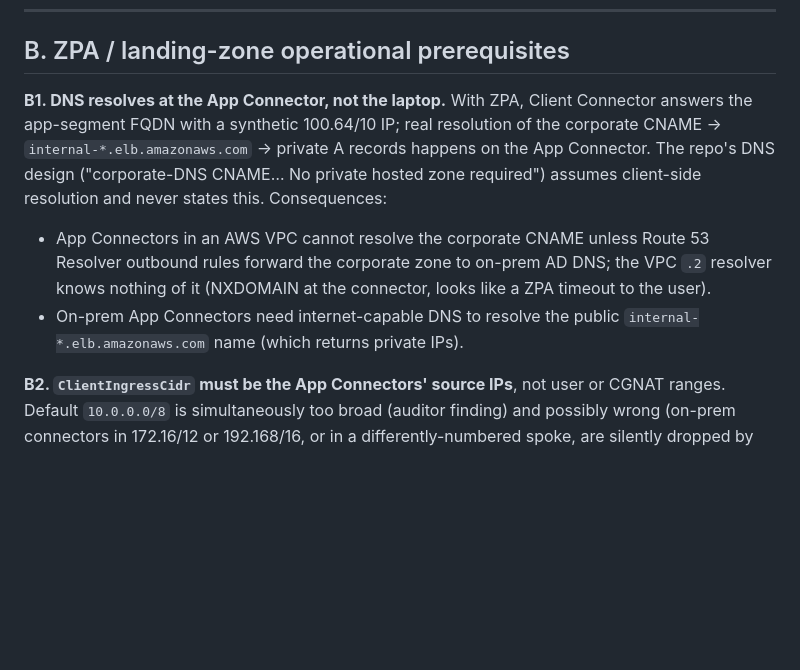
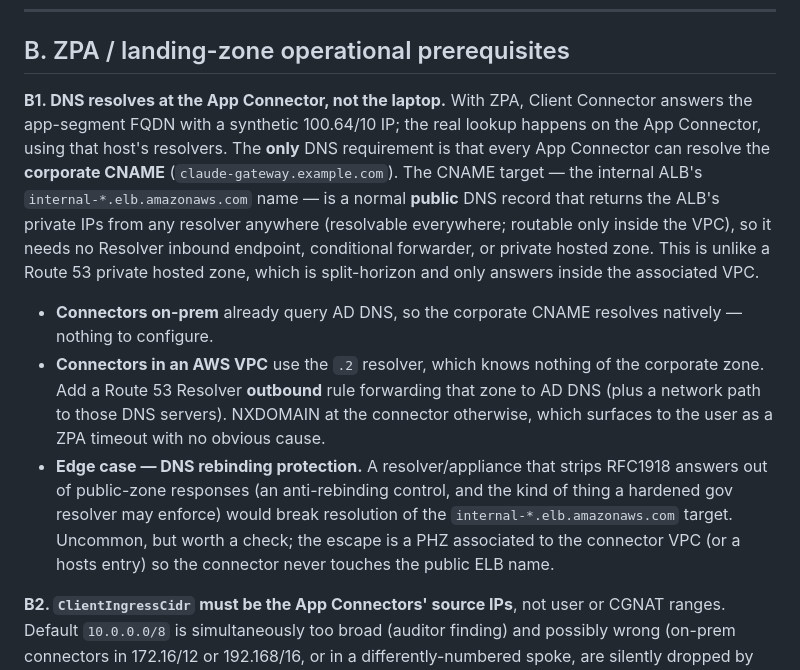
Before and after one commit to EntropyZero/claude-gateway-in-govcloud, a Markdown page: docs/security-review-2026-07.md, the part around the change. GitHub-like rendering; blank space fills up the shorter version.

Commit message:
Correct B1 DNS analysis: internal ALB names resolve publicly
Internal ALB *.elb.amazonaws.com names are public records returning
private IPs (resolvable anywhere), so the only DNS requirement is that
App Connectors resolve the corporate CNAME.

Co-Authored-By: Claude Fable 5 <noreply@anthropic.com>

```diff
--- a/docs/security-review-2026-07.md
+++ b/docs/security-review-2026-07.md
@@ -74,17 +74,29 @@ mirroring to ECR mandatory.
 ## B. ZPA / landing-zone operational prerequisites
 
 **B1. DNS resolves at the App Connector, not the laptop.** With ZPA, Client
-Connector answers the app-segment FQDN with a synthetic 100.64/10 IP; real
-resolution of the corporate CNAME → `internal-*.elb.amazonaws.com` → private A
-records happens on the App Connector. The repo's DNS design ("corporate-DNS
-CNAME… No private hosted zone required") assumes client-side resolution and
-never states this. Consequences:
-- App Connectors in an AWS VPC cannot resolve the corporate CNAME unless Route
-  53 Resolver outbound rules forward the corporate zone to on-prem AD DNS; the
-  VPC `.2` resolver knows nothing of it (NXDOMAIN at the connector, looks like a
-  ZPA timeout to the user).
-- On-prem App Connectors need internet-capable DNS to resolve the public
-  `internal-*.elb.amazonaws.com` name (which returns private IPs).
+Connector answers the app-segment FQDN with a synthetic 100.64/10 IP; the real
+lookup happens on the App Connector, using that host's resolvers. The **only**
+DNS requirement is that every App Connector can resolve the **corporate CNAME**
+(`claude-gateway.example.com`). The CNAME target — the internal ALB's
+`internal-*.elb.amazonaws.com` name — is a normal **public** DNS record that
+returns the ALB's private IPs from any resolver anywhere (resolvable
+everywhere; routable only inside the VPC), so it needs no Resolver inbound
+endpoint, conditional forwarder, or private hosted zone. This is unlike a Route
+53 private hosted zone, which is split-horizon and only answers inside the
+associated VPC.
+
+- **Connectors on-prem** already query AD DNS, so the corporate CNAME resolves
+  natively — nothing to configure.
+- **Connectors in an AWS VPC** use the `.2` resolver, which knows nothing of the
+  corporate zone. Add a Route 53 Resolver **outbound** rule forwarding that zone
+  to AD DNS (plus a network path to those DNS servers). NXDOMAIN at the connector
+  otherwise, which surfaces to the user as a ZPA timeout with no obvious cause.
+- **Edge case — DNS rebinding protection.** A resolver/appliance that strips
+  RFC1918 answers out of public-zone responses (an anti-rebinding control, and
+  the kind of thing a hardened gov resolver may enforce) would break resolution
+  of the `internal-*.elb.amazonaws.com` target. Uncommon, but worth a check; the
+  escape is a PHZ associated to the connector VPC (or a hosts entry) so the
+  connector never touches the public ELB name.
 
 **B2. `ClientIngressCidr` must be the App Connectors' source IPs**, not user or
 CGNAT ranges. Default `10.0.0.0/8` is simultaneously too broad (auditor
```
